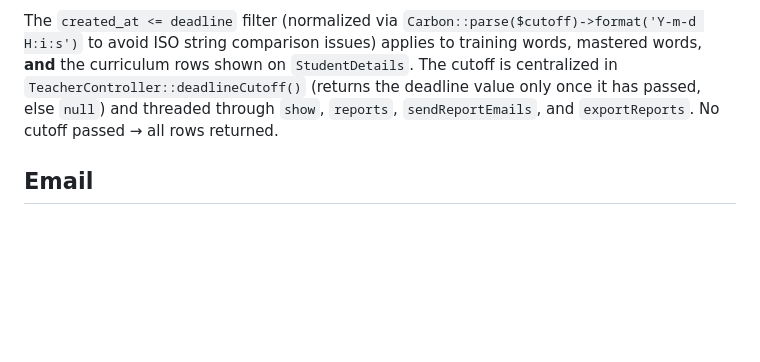
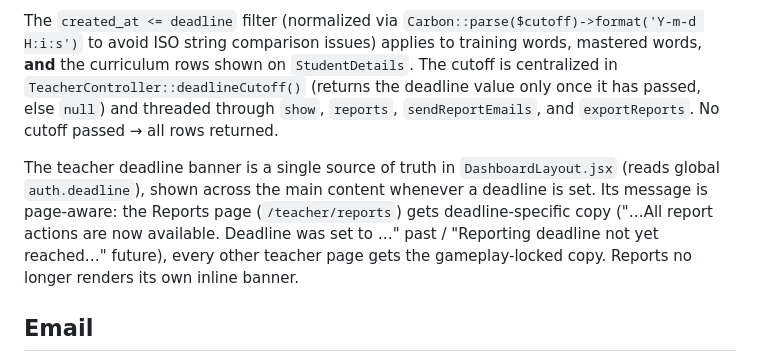
Before and after one commit to DanTechDeveloper/WORD-O-MATIC, a Markdown page: my-app/docs/REPORTS.md, the part around the change. Drawn GitHub-style; blank space fills up the shorter version.

```diff
--- a/my-app/docs/REPORTS.md
+++ b/my-app/docs/REPORTS.md
@@ -25,6 +25,8 @@ Classification formula: `wordBlastAcc` and `storyQuestAcc` averaged.
 Post-deadline sessions are logged with `is_deadline_hit=true` (baked in at `finishRound`, sticky — see DATABASE.md). The results page renders the non-scoring "TIME'S UP!" view (`GameResults.jsx`: deadline banner, "You played" score card, NextBadge hidden), and `BadgeUnlockModal` auto-suppresses via `auth.deadline`. Streak/accuracy badge metrics (`BadgeService::bestSessionMetric`, `StudentController::badges()`) exclude flagged sessions permanently — even if the teacher clears the deadline afterward.
 
 The `created_at <= deadline` filter (normalized via `Carbon::parse($cutoff)->format('Y-m-d H:i:s')` to avoid ISO string comparison issues) applies to training words, mastered words, **and** the curriculum rows shown on `StudentDetails`. The cutoff is centralized in `TeacherController::deadlineCutoff()` (returns the deadline value only once it has passed, else `null`) and threaded through `show`, `reports`, `sendReportEmails`, and `exportReports`. No cutoff passed → all rows returned.
+
+The teacher deadline banner is a single source of truth in `DashboardLayout.jsx` (reads global `auth.deadline`), shown across the main content whenever a deadline is set. Its message is page-aware: the Reports page (`/teacher/reports`) gets deadline-specific copy ("…All report actions are now available. Deadline was set to …" past / "Reporting deadline not yet reached…" future), every other teacher page gets the gameplay-locked copy. Reports no longer renders its own inline banner.
 
 ## Email
 
```
Also changed, not shown: README.md (+1 -1 lines).
